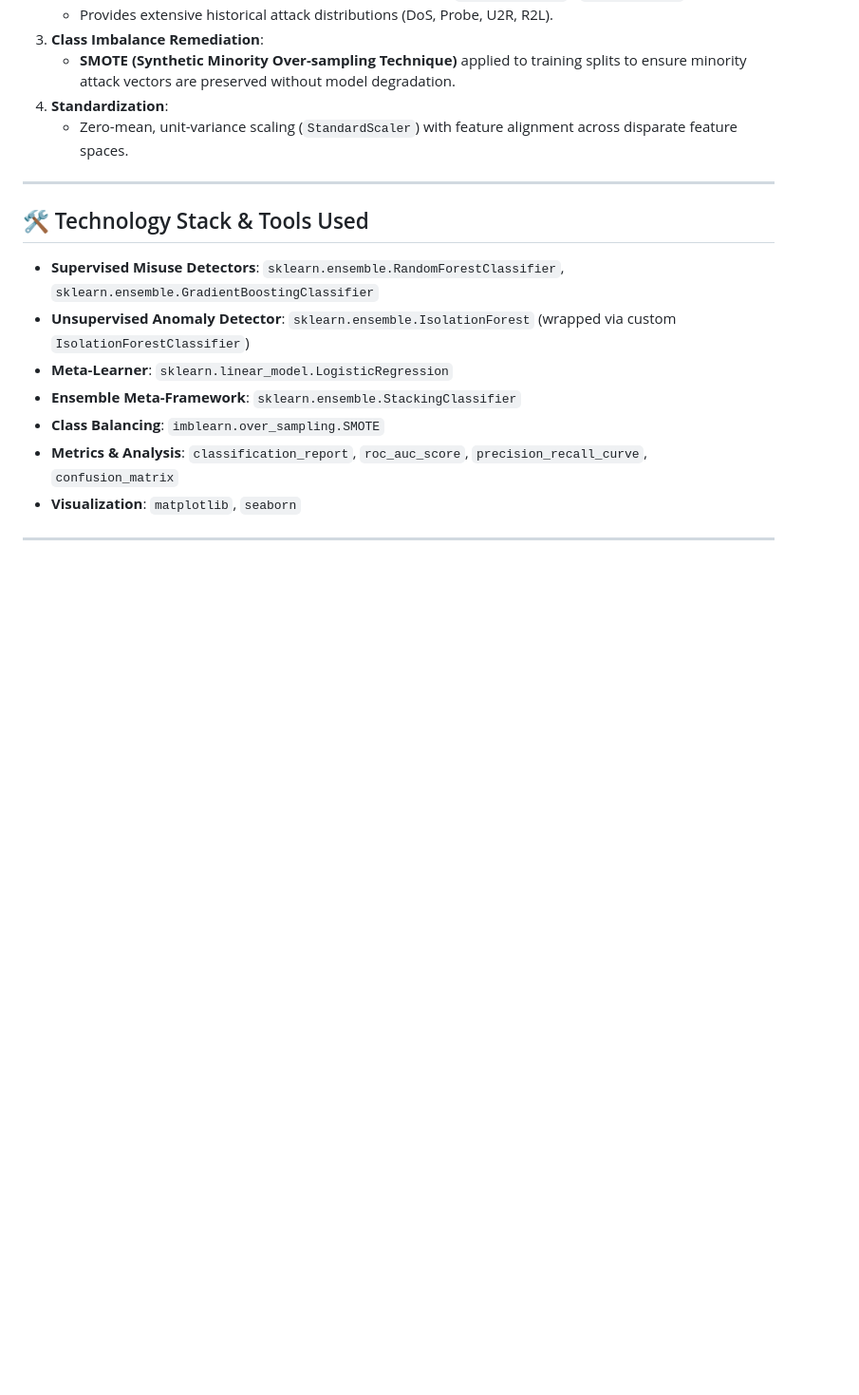
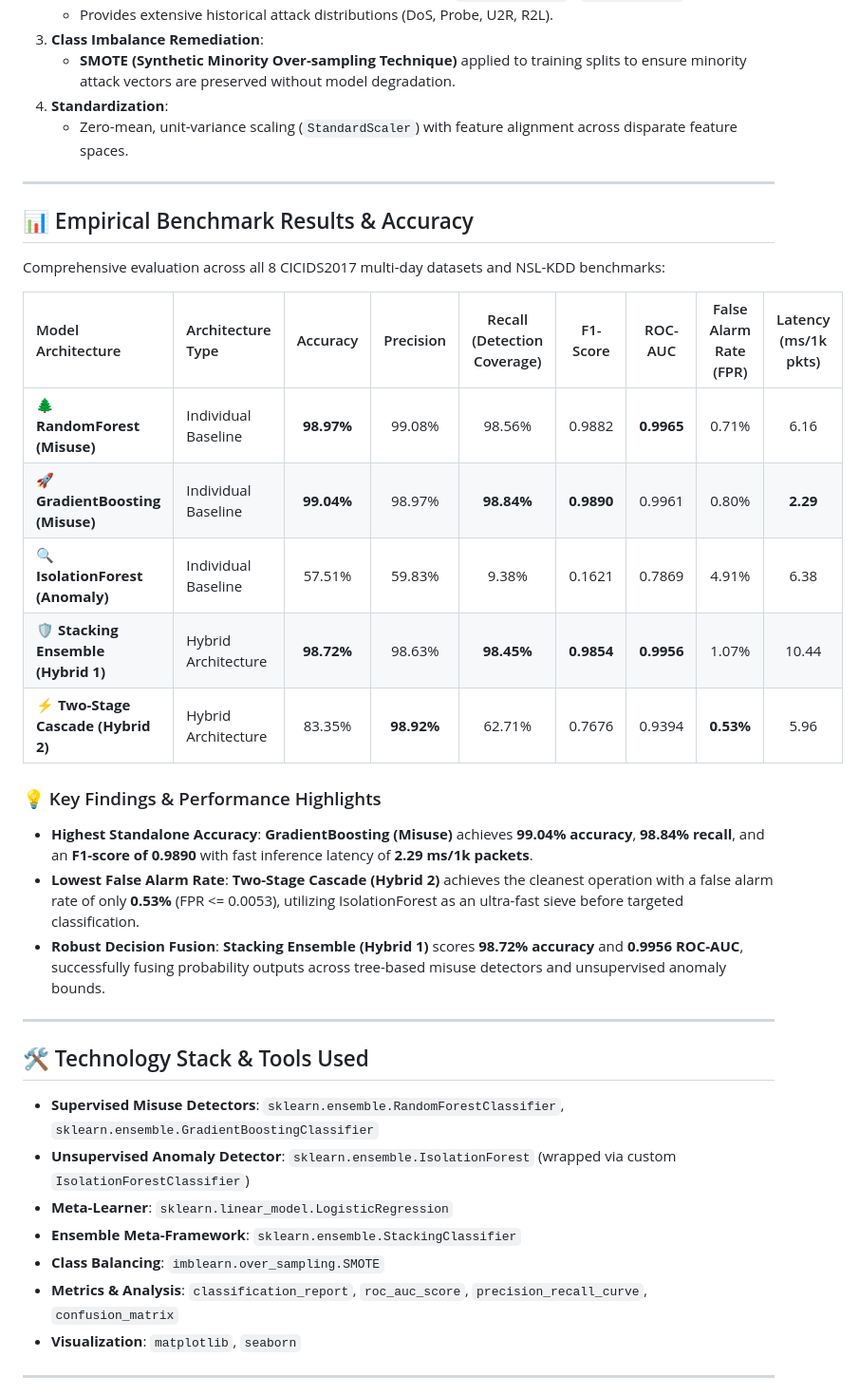
Before and after one commit to jithin-projects/hybrid-ids, a Markdown page: README.md, the part around the change. Shown at 95% size. Rendered like a GitHub page; blank space fills up the shorter version.

Commit message:
docs: add empirical accuracy and benchmark performance table to README

```diff
--- a/README.md
+++ b/README.md
@@ -41,6 +41,25 @@ By unifying both paradigms into two complementary architectures:
 
 ---
 
+## 📊 Empirical Benchmark Results & Accuracy
+
+Comprehensive evaluation across all 8 CICIDS2017 multi-day datasets and NSL-KDD benchmarks:
+
+| Model Architecture | Architecture Type | Accuracy | Precision | Recall (Detection Coverage) | F1-Score | ROC-AUC | False Alarm Rate (FPR) | Latency (ms/1k pkts) |
+| :--- | :--- | :---: | :---: | :---: | :---: | :---: | :---: | :---: |
+| 🌲 **RandomForest (Misuse)** | Individual Baseline | **98.97%** | 99.08% | 98.56% | 0.9882 | **0.9965** | 0.71% | 6.16 |
+| 🚀 **GradientBoosting (Misuse)** | Individual Baseline | **99.04%** | 98.97% | **98.84%** | **0.9890** | 0.9961 | 0.80% | **2.29** |
+| 🔍 **IsolationForest (Anomaly)** | Individual Baseline | 57.51% | 59.83% | 9.38% | 0.1621 | 0.7869 | 4.91% | 6.38 |
+| 🛡️ **Stacking Ensemble (Hybrid 1)** | Hybrid Architecture | **98.72%** | 98.63% | **98.45%** | **0.9854** | **0.9956** | 1.07% | 10.44 |
+| ⚡ **Two-Stage Cascade (Hybrid 2)** | Hybrid Architecture | 83.35% | **98.92%** | 62.71% | 0.7676 | 0.9394 | **0.53%** | 5.96 |
+
+### 💡 Key Findings & Performance Highlights
+- **Highest Standalone Accuracy**: **GradientBoosting (Misuse)** achieves **99.04% accuracy**, **98.84% recall**, and an **F1-score of 0.9890** with fast inference latency of **2.29 ms/1k packets**.
+- **Lowest False Alarm Rate**: **Two-Stage Cascade (Hybrid 2)** achieves the cleanest operation with a false alarm rate of only **0.53%** (FPR <= 0.0053), utilizing IsolationForest as an ultra-fast sieve before targeted classification.
+- **Robust Decision Fusion**: **Stacking Ensemble (Hybrid 1)** scores **98.72% accuracy** and **0.9956 ROC-AUC**, successfully fusing probability outputs across tree-based misuse detectors and unsupervised anomaly bounds.
+
+---
+
 ## 🛠️ Technology Stack & Tools Used
 
 - **Supervised Misuse Detectors**: `sklearn.ensemble.RandomForestClassifier`, `sklearn.ensemble.GradientBoostingClassifier`
```
